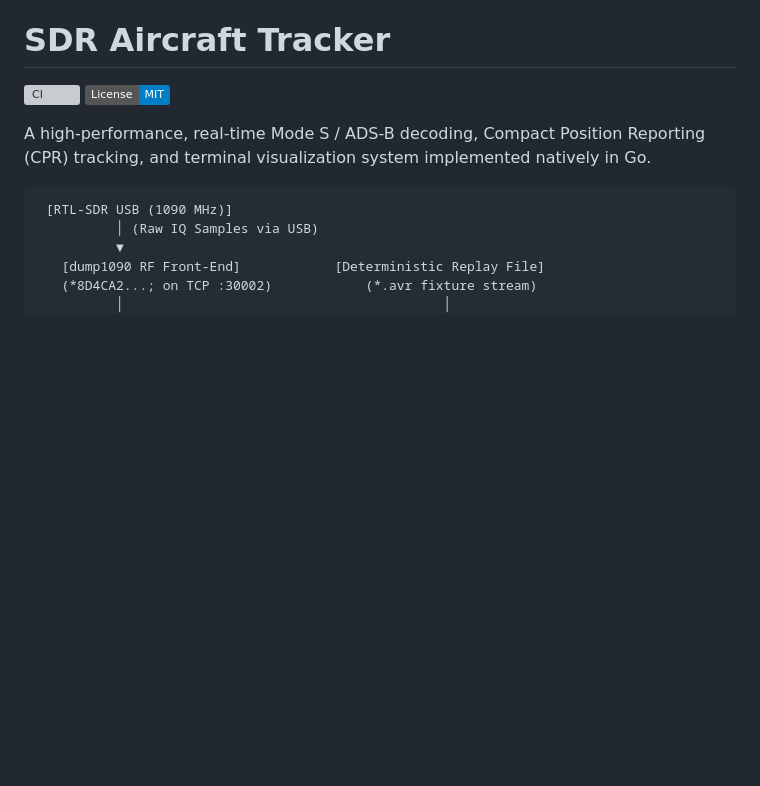
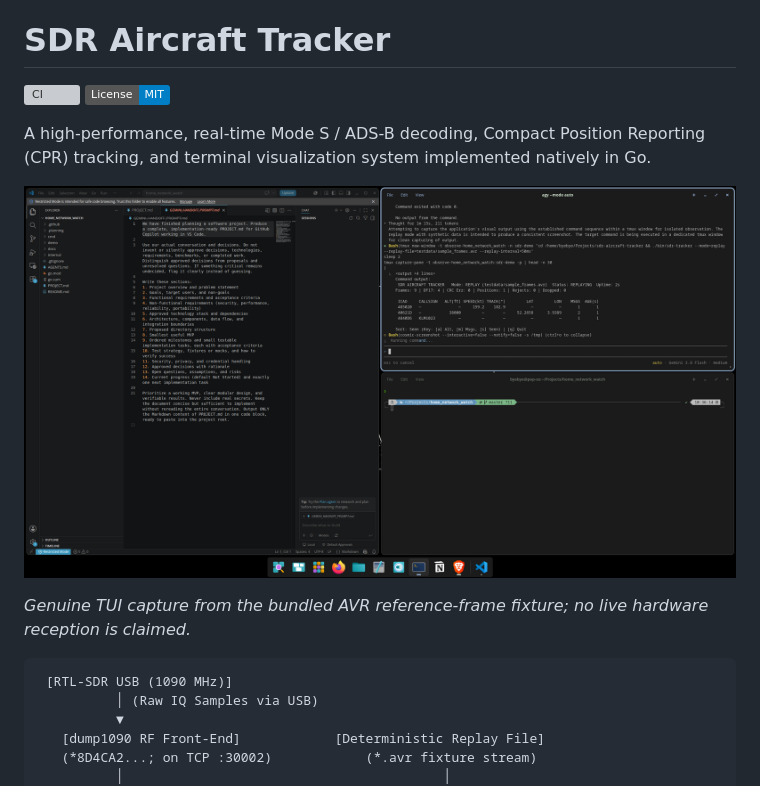
Before and after one commit to khalid7344/sdr-aircraft-tracker, a Markdown page: README.md, the part around the change. GitHub-like rendering; pictures changed too: docs/screenshot.png (added); badges without logos; blank space fills up the shorter version; grey boxes are pictures that could not be loaded.

Commit message:
docs: embed genuine fixture-replay TUI screenshot in README

````diff
--- a/README.md
+++ b/README.md
@@ -4,6 +4,10 @@
 [![License: MIT](https://img.shields.io/badge/License-MIT-blue.svg)](LICENSE)
 
 A high-performance, real-time Mode S / ADS-B decoding, Compact Position Reporting (CPR) tracking, and terminal visualization system implemented natively in Go.
+
+![SDR Aircraft Tracker TUI displaying reference-frame replay](docs/screenshot.png)
+
+*Genuine TUI capture from the bundled AVR reference-frame fixture; no live hardware reception is claimed.*
 
 ```text
  [RTL-SDR USB (1090 MHz)]
````
